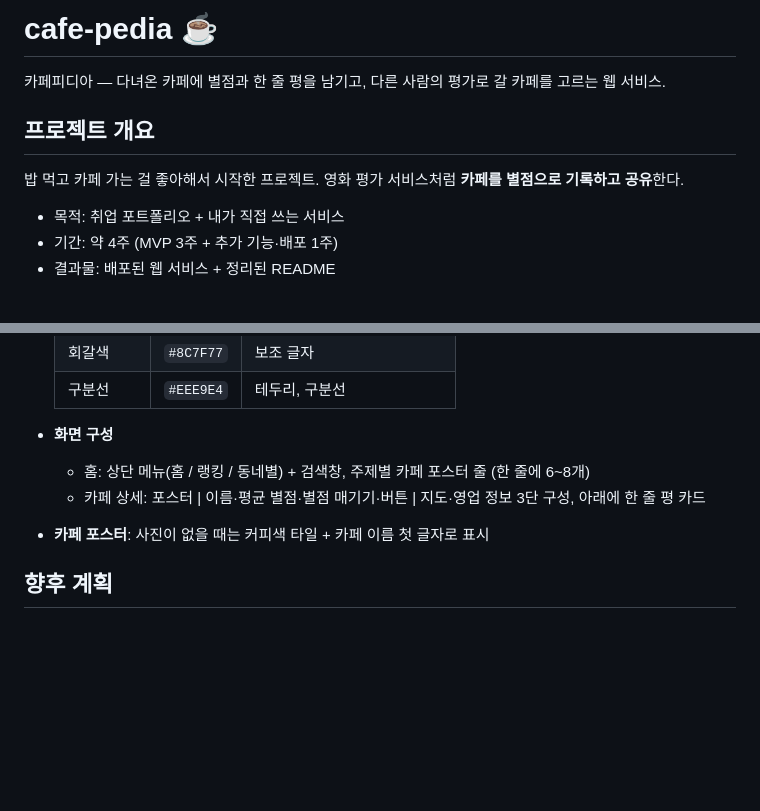
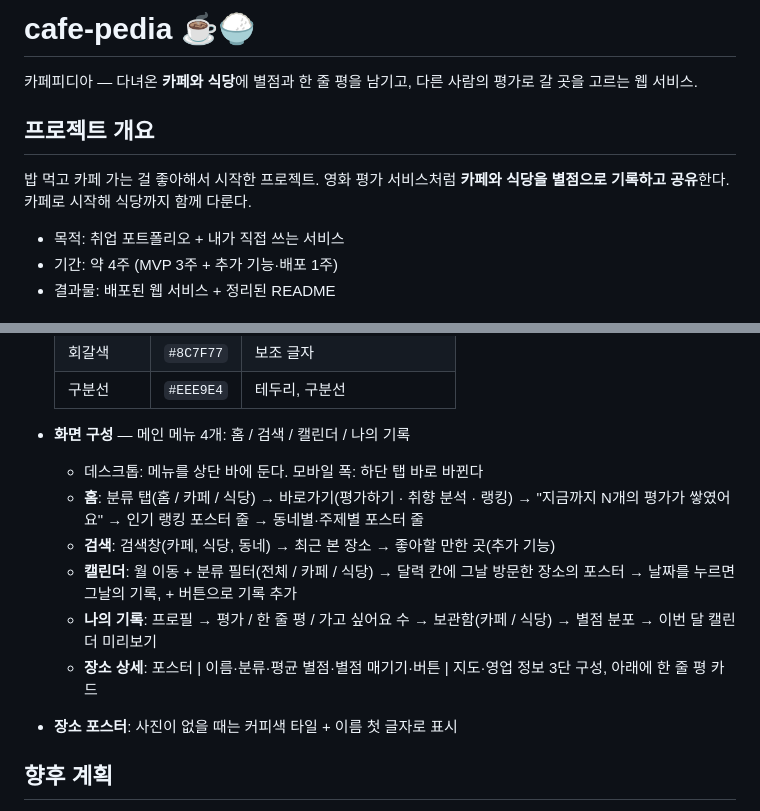
Before and after one commit to yurimirimiq/cafe-pedia, a Markdown page: README.md, 2 parts joined by grey strips. GitHub-like rendering; blank space fills up the shorter version.

```diff
--- a/README.md
+++ b/README.md
@@ -1,10 +1,10 @@
-# cafe-pedia ☕
+# cafe-pedia ☕🍚
 
-카페피디아 — 다녀온 카페에 별점과 한 줄 평을 남기고, 다른 사람의 평가로 갈 카페를 고르는 웹 서비스.
+카페피디아 — 다녀온 **카페와 식당**에 별점과 한 줄 평을 남기고, 다른 사람의 평가로 갈 곳을 고르는 웹 서비스.
 
 ## 프로젝트 개요
 
-밥 먹고 카페 가는 걸 좋아해서 시작한 프로젝트. 영화 평가 서비스처럼 **카페를 별점으로 기록하고 공유**한다.
+밥 먹고 카페 가는 걸 좋아해서 시작한 프로젝트. 영화 평가 서비스처럼 **카페와 식당을 별점으로 기록하고 공유**한다. 카페로 시작해 식당까지 함께 다룬다.
 
 - 목적: 취업 포트폴리오 + 내가 직접 쓰는 서비스
 - 기간: 약 4주 (MVP 3주 + 추가 기능·배포 1주)
@@ -76,10 +80,14 @@
   | 회갈색 | `#8C7F77` | 보조 글자 |
   | 구분선 | `#EEE9E4` | 테두리, 구분선 |
 
-- **화면 구성**
-  - 홈: 상단 메뉴(홈 / 랭킹 / 동네별) + 검색창, 주제별 카페 포스터 줄 (한 줄에 6~8개)
-  - 카페 상세: 포스터 | 이름·평균 별점·별점 매기기·버튼 | 지도·영업 정보 3단 구성, 아래에 한 줄 평 카드
-- **카페 포스터**: 사진이 없을 때는 커피색 타일 + 카페 이름 첫 글자로 표시
+- **화면 구성** — 메인 메뉴 4개: 홈 / 검색 / 캘린더 / 나의 기록
+  - 데스크톱: 메뉴를 상단 바에 둔다. 모바일 폭: 하단 탭 바로 바뀐다
+  - **홈**: 분류 탭(홈 / 카페 / 식당) → 바로가기(평가하기 · 취향 분석 · 랭킹) → "지금까지 N개의 평가가 쌓였어요" → 인기 랭킹 포스터 줄 → 동네별·주제별 포스터 줄
+  - **검색**: 검색창(카페, 식당, 동네) → 최근 본 장소 → 좋아할 만한 곳(추가 기능)
+  - **캘린더**: 월 이동 + 분류 필터(전체 / 카페 / 식당) → 달력 칸에 그날 방문한 장소의 포스터 → 날짜를 누르면 그날의 기록, + 버튼으로 기록 추가
+  - **나의 기록**: 프로필 → 평가 / 한 줄 평 / 가고 싶어요 수 → 보관함(카페 / 식당) → 별점 분포 → 이번 달 캘린더 미리보기
+  - **장소 상세**: 포스터 | 이름·분류·평균 별점·별점 매기기·버튼 | 지도·영업 정보 3단 구성, 아래에 한 줄 평 카드
+- **장소 포스터**: 사진이 없을 때는 커피색 타일 + 이름 첫 글자로 표시
 
 ## 향후 계획
 
```
Also changed, not shown: other parts of README.md (+18 -14 lines), docs/ROADMAP.md (+24 -22 lines), docs/mockup.png, 6 other files.
